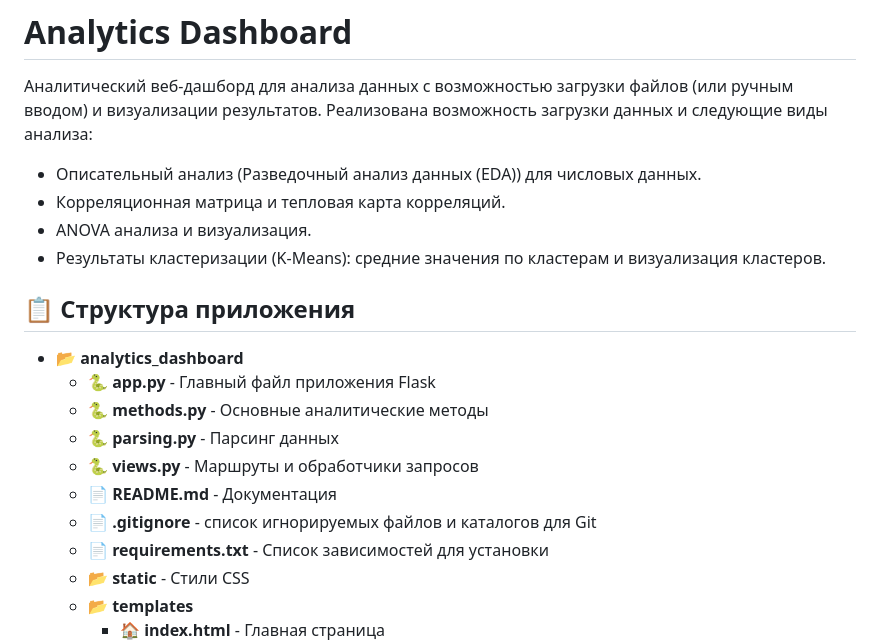
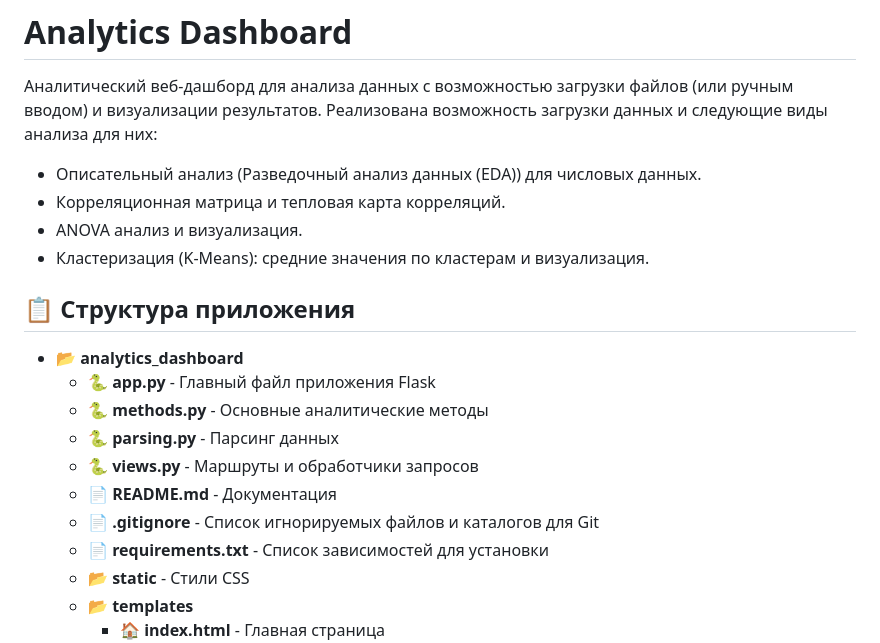
Before and after one commit to miscanth/analyze_box, a Markdown page: README.md, the part around the change. GitHub-like rendering.

Commit message:
README опечатки

```diff
--- a/README.md
+++ b/README.md
@@ -1,11 +1,11 @@
 # Analytics Dashboard
 
 Аналитический веб-дашборд для анализа данных с возможностью загрузки файлов (или ручным вводом) и визуализации результатов.
-Реализована возможность загрузки данных и следующие виды анализа:
+Реализована возможность загрузки данных и следующие виды анализа для них:
 - Описательный анализ (Разведочный анализ данных (EDA)) для числовых данных.
 - Корреляционная матрица и тепловая карта корреляций.
-- ANOVA анализа и визуализация.
-- Результаты кластеризации (K-Means): средние значения по кластерам и визуализация кластеров.
+- ANOVA анализ и визуализация.
+- Кластеризация (K-Means): средние значения по кластерам и визуализация.
 
 ## 📋 Структура приложения
 
@@ -15,7 +15,7 @@
   - 🐍 **parsing.py** - Парсинг данных
   - 🐍 **views.py** - Маршруты и обработчики запросов
   - 📄 **README.md** - Документация
-  - 📄 **.gitignore** - список игнорируемых файлов и каталогов для Git
+  - 📄 **.gitignore** - Список игнорируемых файлов и каталогов для Git
   - 📄 **requirements.txt** - Список зависимостей для установки
   - 📂 **static** - Стили  CSS
   - 📂 **templates**
```
